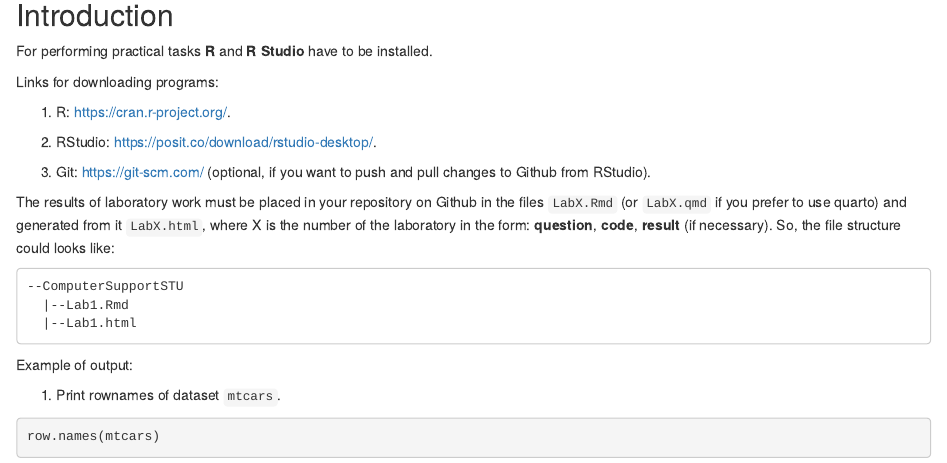
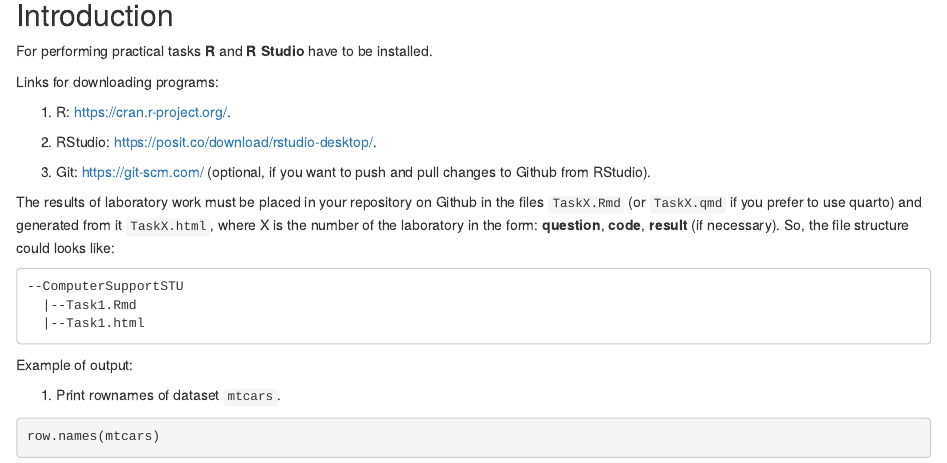
Before and after one commit to Yehorchenkov/ComputerSupportSTU2023, an R Markdown document (practical_task.Rmd): the page in a window 1100 px wide, from 120 px down. The pictures show the output file practical_task.html that the author committed with the source, opened offline.

Commit message:
Update practical_task

````diff
--- a/practical_task.Rmd
+++ b/practical_task.Rmd
@@ -16,12 +16,12 @@ Links for downloading programs:
 
 3. Git: <https://git-scm.com/> (optional, if you want to push and pull changes to Github from RStudio).
 
-The results of laboratory work must be placed in your repository on Github in the files `LabX.Rmd` (or `LabX.qmd` if you prefer to use quarto) and generated from it `LabX.html`, where X is the number of the laboratory in the form: **question**, **code**, **result** (if necessary). So, the file structure could looks like:
+The results of laboratory work must be placed in your repository on Github in the files `TaskX.Rmd` (or `TaskX.qmd` if you prefer to use quarto) and generated from it `TaskX.html`, where X is the number of the laboratory in the form: **question**, **code**, **result** (if necessary). So, the file structure could looks like:
 
 ```
 --ComputerSupportSTU
-  |--Lab1.Rmd
-  |--Lab1.html
+  |--Task1.Rmd
+  |--Task1.html
 ```
 
 
````
Also changed, not shown: practical_task.html.
